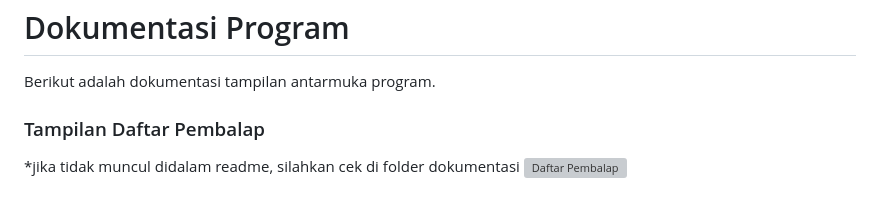
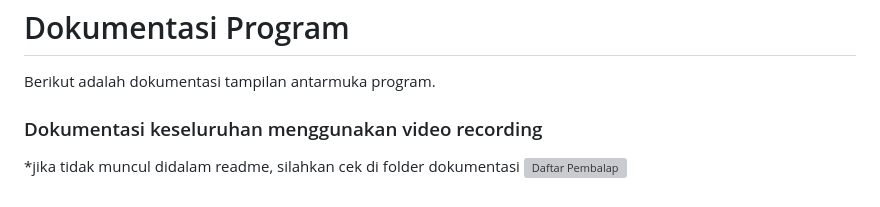
Before and after one commit to FoxfortSix/TP9DPBO2425C1, a Markdown page: readme.md, the part around the change. Rendered like a GitHub page; grey boxes are pictures that could not be loaded.

Commit message:
komat kamit 4

```diff
--- a/readme.md
+++ b/readme.md
@@ -122,7 +122,7 @@ MVP/
 
 Berikut adalah dokumentasi tampilan antarmuka program.
 
-### Tampilan Daftar Pembalap
+### Dokumentasi keseluruhan menggunakan video recording
 
 \*jika tidak muncul didalam readme, silahkan cek di folder dokumentasi
 ![Daftar Pembalap](Dokumentasi/dokumentasi.mp4)
```
